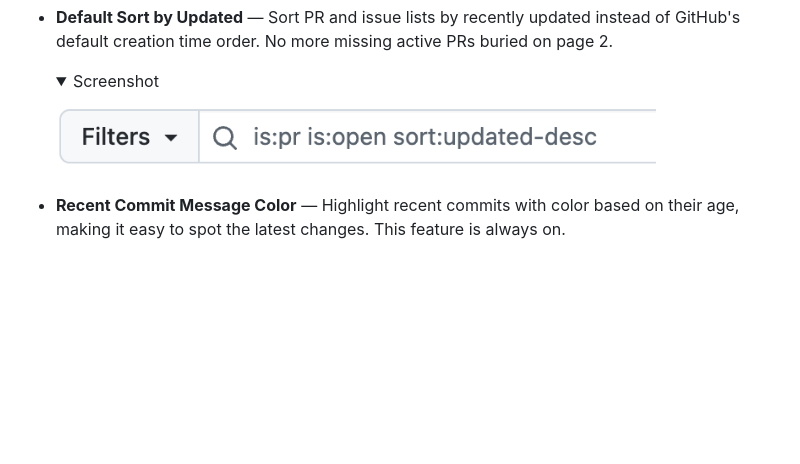
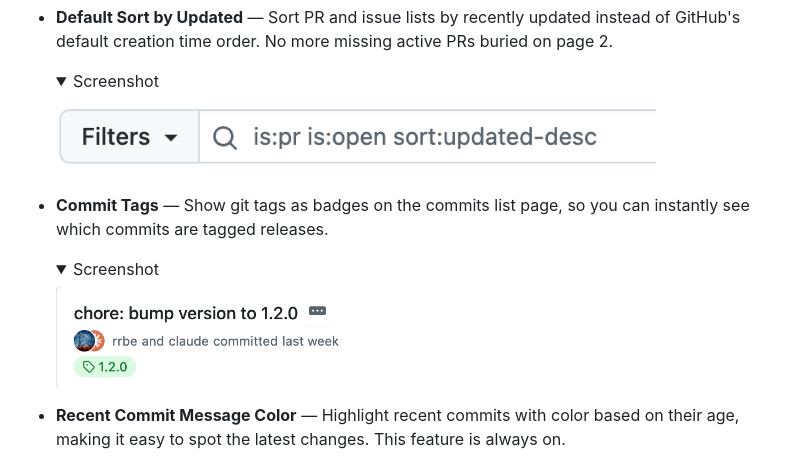
Before and after one commit to rrbe/better-github, a Markdown page: README.md, the part around the change. GitHub-like rendering; pictures changed too: docs/screenshots/commit-tags.png (added); folded sections open; blank space fills up the shorter version.

```diff
--- a/README.md
+++ b/README.md
@@ -50,6 +50,13 @@ Another motivation: Refined GitHub has too many features tightly coupled to GitH
       <img src="docs/screenshots/pr-issue-default-sort.png" alt="Default Sort by Updated" width="600" />
    </details>
 
+- **Commit Tags** — Show git tags as badges on the commits list page, so you can instantly see which commits are tagged releases.
+
+   <details>
+      <summary>Screenshot</summary>
+      <img src="docs/screenshots/commit-tags.png" alt="Commit Tags" width="300" />
+   </details>
+
 - **Recent Commit Message Color** — Highlight recent commits with color based on their age, making it easy to spot the latest changes. This feature is always on.
 
    <details>
```
Also changed, not shown: README_CN.md (+7 -0 lines), 2 other files.
